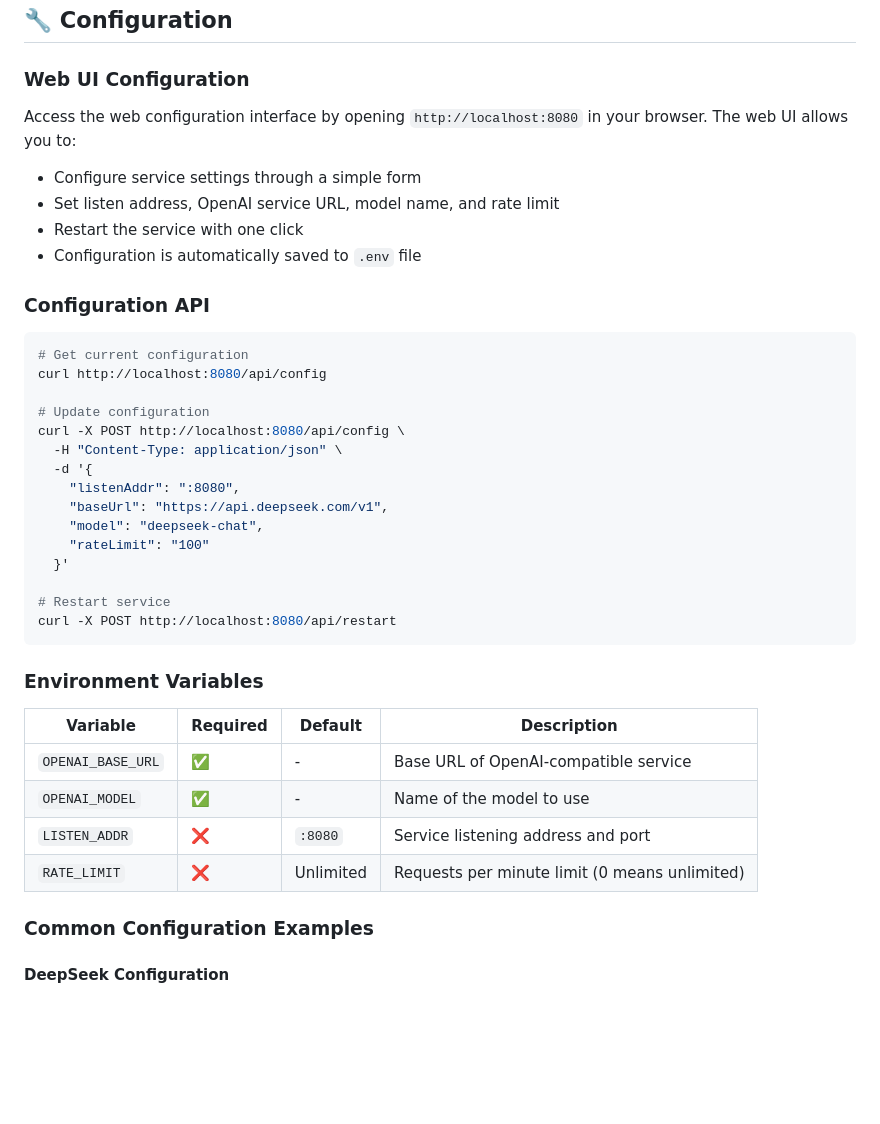
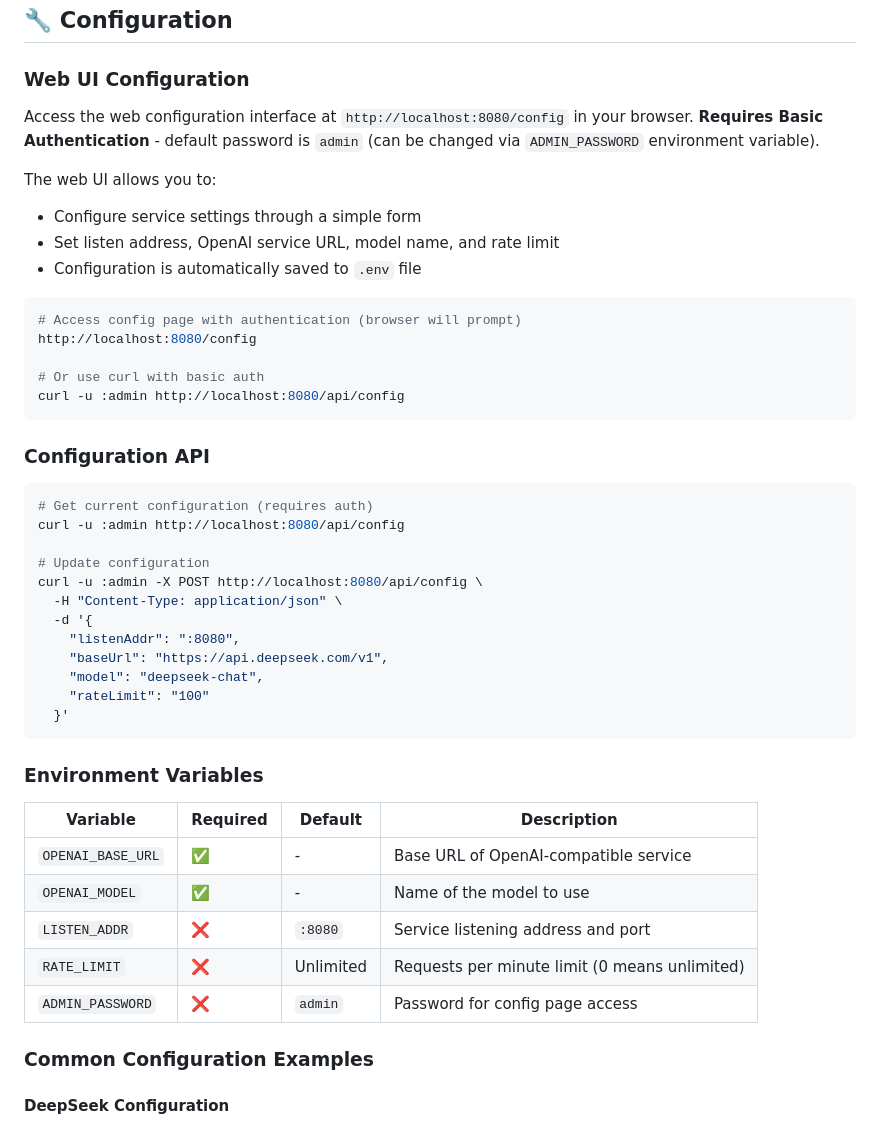
Before and after one commit to Pl6ME/ant2oa, a Markdown page: README.md, the part around the change. GitHub-like rendering; blank space fills up the shorter version.

````diff
--- a/README.md
+++ b/README.md
@@ -187,21 +187,30 @@ docker-compose up -d
 
 ### Web UI Configuration
 
-Access the web configuration interface by opening `http://localhost:8080` in your browser. The web UI allows you to:
+Access the web configuration interface at `http://localhost:8080/config` in your browser.
+**Requires Basic Authentication** - default password is `admin` (can be changed via `ADMIN_PASSWORD` environment variable).
 
+The web UI allows you to:
 - Configure service settings through a simple form
 - Set listen address, OpenAI service URL, model name, and rate limit
-- Restart the service with one click
 - Configuration is automatically saved to `.env` file
+
+```bash
+# Access config page with authentication (browser will prompt)
+http://localhost:8080/config
+
+# Or use curl with basic auth
+curl -u :admin http://localhost:8080/api/config
+```
 
 ### Configuration API
 
 ```bash
-# Get current configuration
-curl http://localhost:8080/api/config
+# Get current configuration (requires auth)
+curl -u :admin http://localhost:8080/api/config
 
 # Update configuration
-curl -X POST http://localhost:8080/api/config \
+curl -u :admin -X POST http://localhost:8080/api/config \
   -H "Content-Type: application/json" \
   -d '{
     "listenAddr": ":8080",
@@ -209,9 +218,6 @@ curl -X POST http://localhost:8080/api/config \
     "model": "deepseek-chat",
     "rateLimit": "100"
   }'
-
-# Restart service
-curl -X POST http://localhost:8080/api/restart
 ```
 
 ### Environment Variables
@@ -222,6 +228,7 @@ curl -X POST http://localhost:8080/api/restart
 | `OPENAI_MODEL` | ✅ | - | Name of the model to use |
 | `LISTEN_ADDR` | ❌ | `:8080` | Service listening address and port |
 | `RATE_LIMIT` | ❌ | Unlimited | Requests per minute limit (0 means unlimited) |
+| `ADMIN_PASSWORD` | ❌ | `admin` | Password for config page access |
 
 ### Common Configuration Examples
 
````
Also changed, not shown: CHANGELOG.md (deleted, +0 -34 lines).
